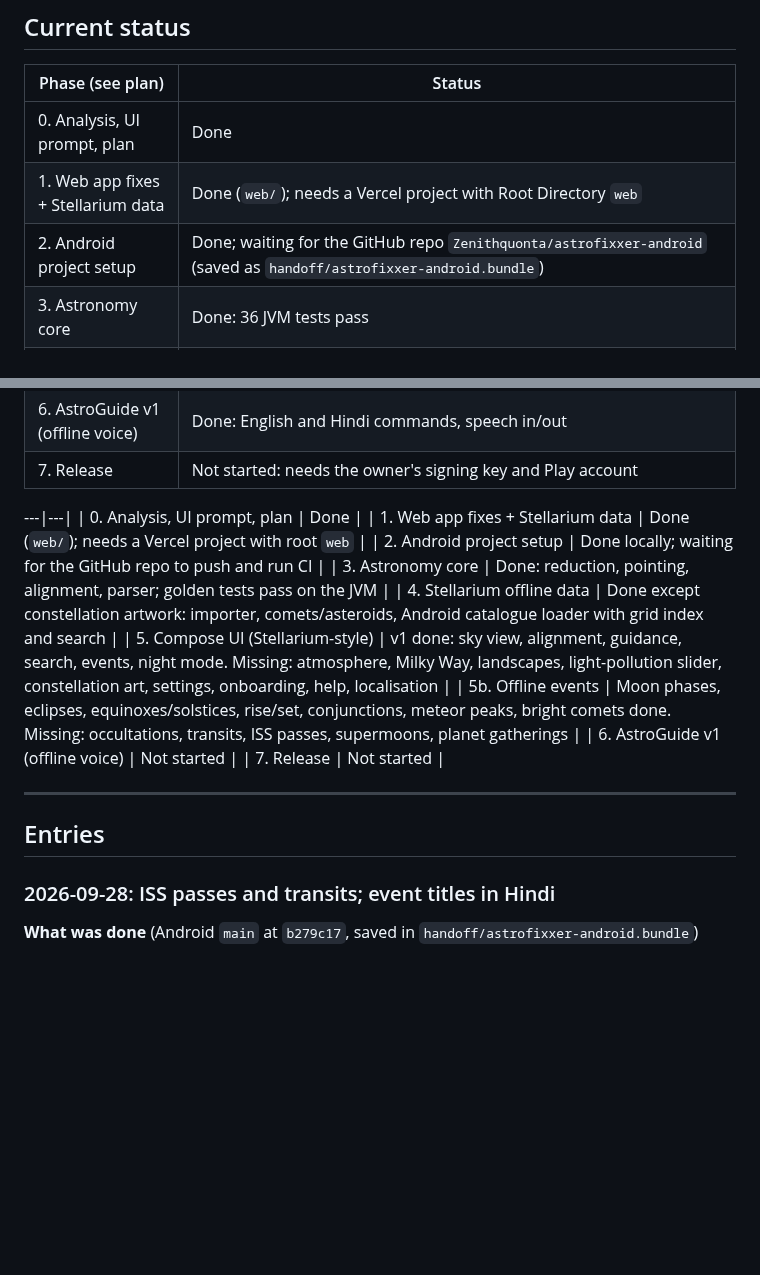
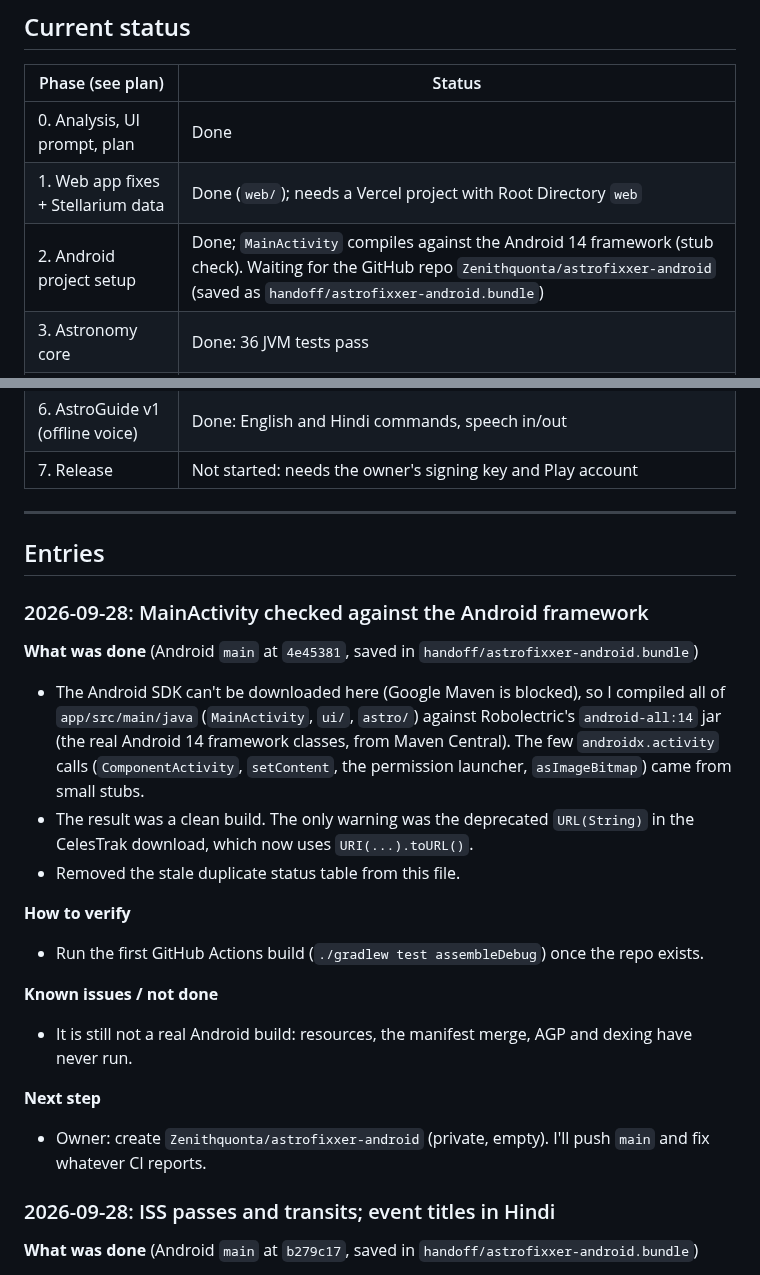
Before and after one commit to Zenithquonta/astrofixxer-android, a Markdown page: docs/HANDOFF.md, 2 parts joined by grey strips. Rendered like a GitHub page; blank space fills up the shorter version.

Commit message:
Handoff: MainActivity compiles against Android 14 framework; clean status table
Co-Authored-By: Claude Opus 5.5 <noreply@anthropic.com>
Claude-Session: https://claude.ai/code/session_01848xxHCpTLYBqz25rSEdAt

```diff
--- a/docs/HANDOFF.md
+++ b/docs/HANDOFF.md
@@ -22,7 +22,7 @@ A running log. **Add a new entry at the top every time code is implemented or ch
 |---|---|
 | 0. Analysis, UI prompt, plan | Done |
 | 1. Web app fixes + Stellarium data | Done (`web/`); needs a Vercel project with Root Directory `web` |
-| 2. Android project setup | Done; waiting for the GitHub repo `Zenithquonta/astrofixxer-android` (saved as `handoff/astrofixxer-android.bundle`) |
+| 2. Android project setup | Done; `MainActivity` compiles against the Android 14 framework (stub check). Waiting for the GitHub repo `Zenithquonta/astrofixxer-android` (saved as `handoff/astrofixxer-android.bundle`) |
 | 3. Astronomy core | Done: 36 JVM tests pass |
 | 4. Stellarium offline data | Done: catalogue, comets/asteroids, meteor showers, constellation artwork |
 | 5. Compose UI (Stellarium-style) | Done: sky view, atmosphere, Milky Way, landscapes, light pollution, artwork, alignment, guidance, search, events, lists, onboarding, help, night mode, Hindi. Not yet built for Android (no CI until the repo exists) |
@@ -30,20 +30,26 @@ A running log. **Add a new entry at the top every time code is implemented or ch
 | 6. AstroGuide v1 (offline voice) | Done: English and Hindi commands, speech in/out |
 | 7. Release | Not started: needs the owner's signing key and Play account |
 
----|---|
-| 0. Analysis, UI prompt, plan | Done |
-| 1. Web app fixes + Stellarium data | Done (`web/`); needs a Vercel project with root `web` |
-| 2. Android project setup | Done locally; waiting for the GitHub repo to push and run CI |
-| 3. Astronomy core | Done: reduction, pointing, alignment, parser; golden tests pass on the JVM |
-| 4. Stellarium offline data | Done except constellation artwork: importer, comets/asteroids, Android catalogue loader with grid index and search |
-| 5. Compose UI (Stellarium-style) | v1 done: sky view, alignment, guidance, search, events, night mode. Missing: atmosphere, Milky Way, landscapes, light-pollution slider, constellation art, settings, onboarding, help, localisation |
-| 5b. Offline events | Moon phases, eclipses, equinoxes/solstices, rise/set, conjunctions, meteor peaks, bright comets done. Missing: occultations, transits, ISS passes, supermoons, planet gatherings |
-| 6. AstroGuide v1 (offline voice) | Not started |
-| 7. Release | Not started |
 
 ---
 
 ## Entries
+
+### 2026-09-28: MainActivity checked against the Android framework
+
+**What was done** (Android `main` at `4e45381`, saved in `handoff/astrofixxer-android.bundle`)
+- The Android SDK can't be downloaded here (Google Maven is blocked), so I compiled all of `app/src/main/java` (`MainActivity`, `ui/`, `astro/`) against Robolectric's `android-all:14` jar (the real Android 14 framework classes, from Maven Central). The few `androidx.activity` calls (`ComponentActivity`, `setContent`, the permission launcher, `asImageBitmap`) came from small stubs.
+- The result was a clean build. The only warning was the deprecated `URL(String)` in the CelesTrak download, which now uses `URI(...).toURL()`.
+- Removed the stale duplicate status table from this file.
+
+**How to verify**
+- Run the first GitHub Actions build (`./gradlew test assembleDebug`) once the repo exists.
+
+**Known issues / not done**
+- It is still not a real Android build: resources, the manifest merge, AGP and dexing have never run.
+
+**Next step**
+- Owner: create `Zenithquonta/astrofixxer-android` (private, empty). I'll push `main` and fix whatever CI reports.
 
 ### 2026-09-28: ISS passes and transits; event titles in Hindi
 
```
